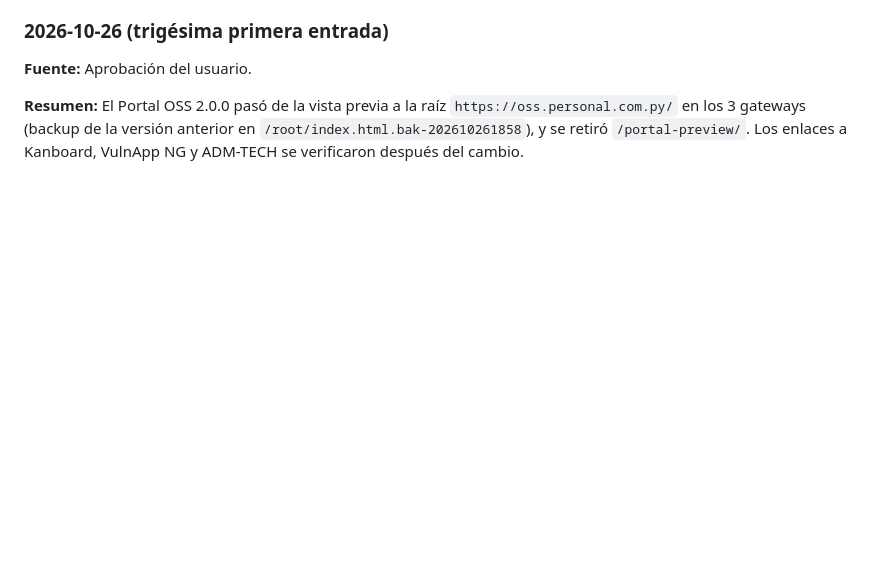
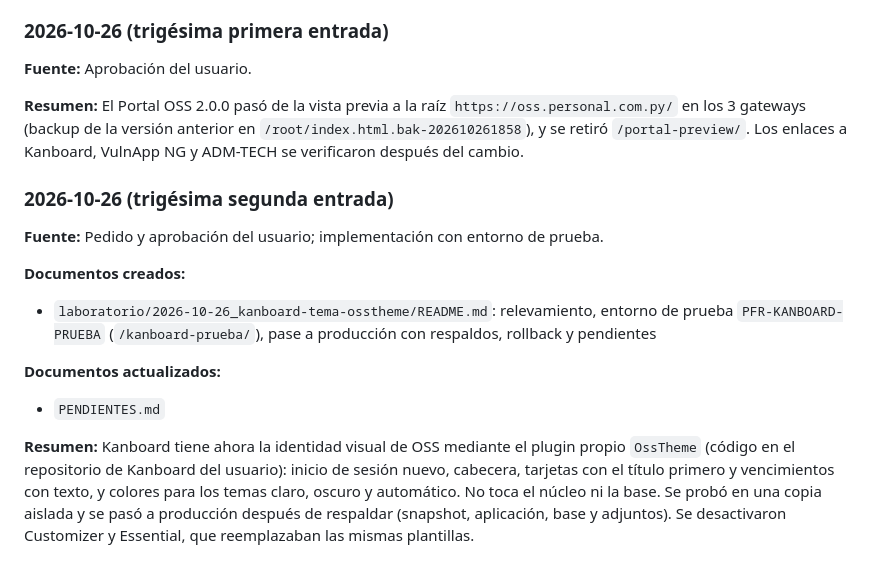
Before and after one commit to BrahianBeap/LDX, a Markdown page: CHANGELOG.md, the part around the change. Rendered like a GitHub page; blank space fills up the shorter version.

```diff
--- a/CHANGELOG.md
+++ b/CHANGELOG.md
@@ -558,3 +558,16 @@ Se rediseñó el portal para que cualquier persona entienda en la primera pantal
 
 **Resumen:**
 El Portal OSS 2.0.0 pasó de la vista previa a la raíz `https://oss.personal.com.py/` en los 3 gateways (backup de la versión anterior en `/root/index.html.bak-202610261858`), y se retiró `/portal-preview/`. Los enlaces a Kanboard, VulnApp NG y ADM-TECH se verificaron después del cambio.
+
+### 2026-10-26 (trigésima segunda entrada)
+
+**Fuente:** Pedido y aprobación del usuario; implementación con entorno de prueba.
+
+**Documentos creados:**
+- `laboratorio/2026-10-26_kanboard-tema-osstheme/README.md`: relevamiento, entorno de prueba `PFR-KANBOARD-PRUEBA` (`/kanboard-prueba/`), pase a producción con respaldos, rollback y pendientes
+
+**Documentos actualizados:**
+- `PENDIENTES.md`
+
+**Resumen:**
+Kanboard tiene ahora la identidad visual de OSS mediante el plugin propio `OssTheme` (código en el repositorio de Kanboard del usuario): inicio de sesión nuevo, cabecera, tarjetas con el título primero y vencimientos con texto, y colores para los temas claro, oscuro y automático. No toca el núcleo ni la base. Se probó en una copia aislada y se pasó a producción después de respaldar (snapshot, aplicación, base y adjuntos). Se desactivaron Customizer y Essential, que reemplazaban las mismas plantillas.
```
Also changed, not shown: PENDIENTES.md (+1 -0 lines), laboratorio/2026-10-26_kanboard-tema-osstheme/README.md (added, +71 -0 lines).
